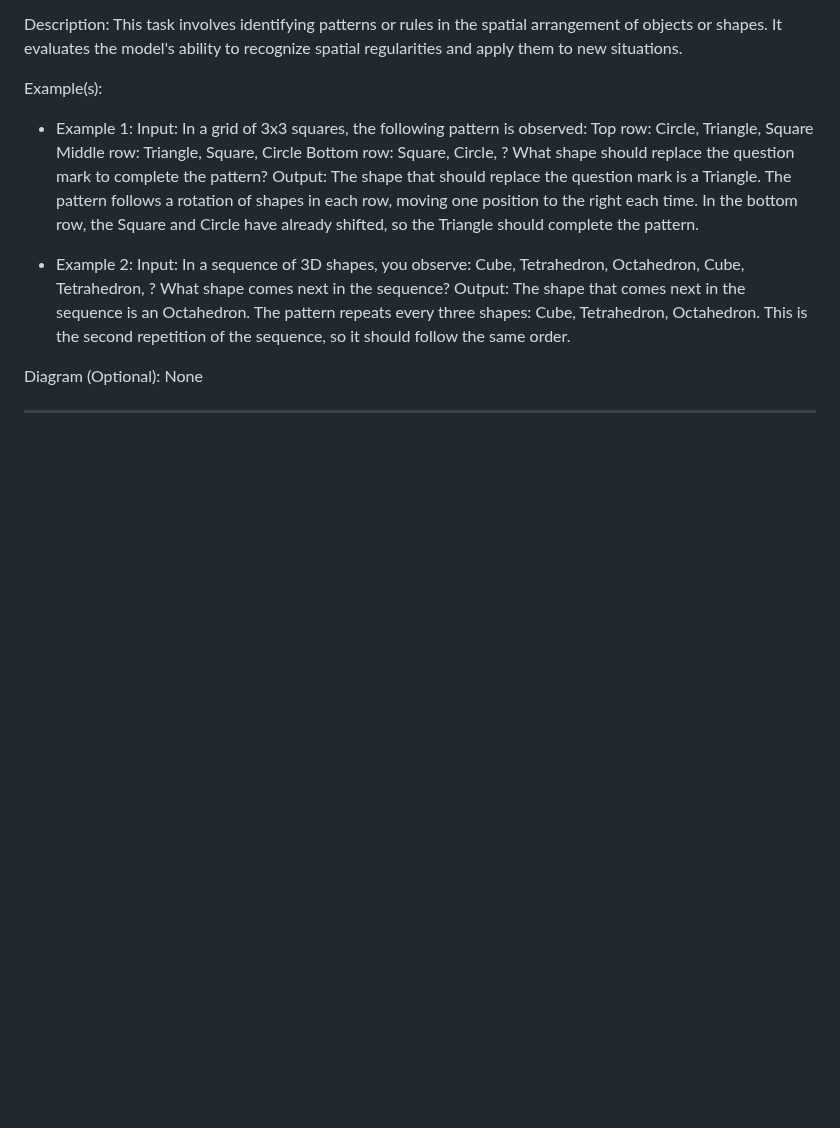
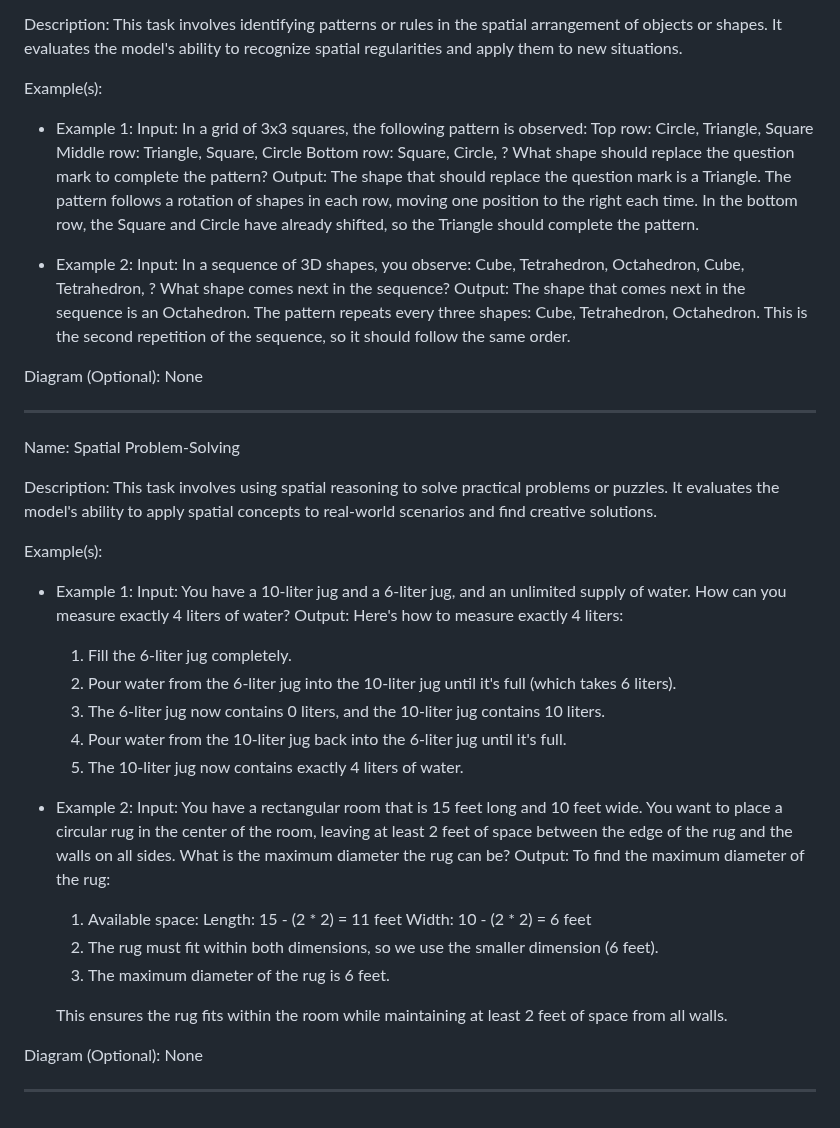
Before and after one commit to NousResearch/Open-Reasoning-Tasks, a Markdown page: tasks.md, the part around the change. Drawn GitHub-style; blank space fills up the shorter version.

Commit message:
add spatial problem solving task

```diff
--- a/tasks.md
+++ b/tasks.md
@@ -469,3 +469,32 @@ Example(s):
 Diagram (Optional): None
 
 ---
+
+Name: Spatial Problem-Solving
+
+Description: This task involves using spatial reasoning to solve practical problems or puzzles. It evaluates the model's ability to apply spatial concepts to real-world scenarios and find creative solutions.
+
+Example(s):
+- Example 1:
+    Input: You have a 10-liter jug and a 6-liter jug, and an unlimited supply of water. How can you measure exactly 4 liters of water?
+    Output: Here's how to measure exactly 4 liters:
+    1. Fill the 6-liter jug completely.
+    2. Pour water from the 6-liter jug into the 10-liter jug until it's full (which takes 6 liters).
+    3. The 6-liter jug now contains 0 liters, and the 10-liter jug contains 10 liters.
+    4. Pour water from the 10-liter jug back into the 6-liter jug until it's full.
+    5. The 10-liter jug now contains exactly 4 liters of water.
+
+- Example 2:
+    Input: You have a rectangular room that is 15 feet long and 10 feet wide. You want to place a circular rug in the center of the room, leaving at least 2 feet of space between the edge of the rug and the walls on all sides. What is the maximum diameter the rug can be?
+    Output: To find the maximum diameter of the rug:
+    1. Available space:
+       Length: 15 - (2 * 2) = 11 feet
+       Width: 10 - (2 * 2) = 6 feet
+    2. The rug must fit within both dimensions, so we use the smaller dimension (6 feet).
+    3. The maximum diameter of the rug is 6 feet.
+
+    This ensures the rug fits within the room while maintaining at least 2 feet of space from all walls.
+
+Diagram (Optional): None
+
+---
```
